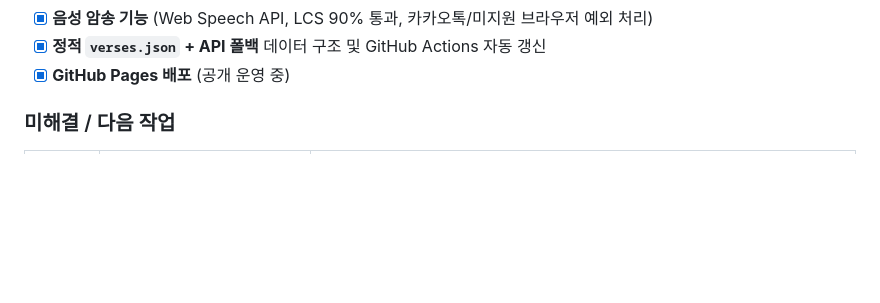
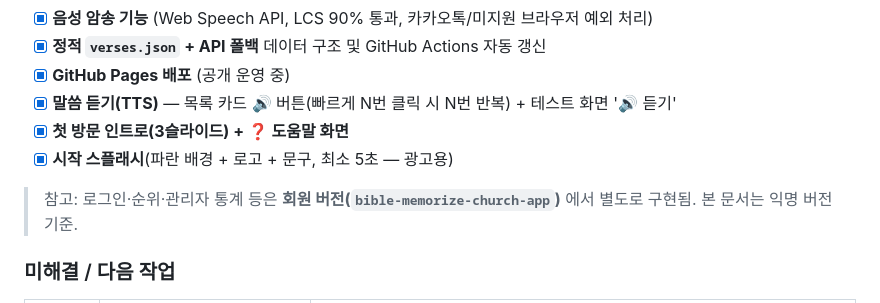
Before and after one commit to sewoongkim1/bible-memorize-app, a Markdown page: plan_v1.md, the part around the change. Drawn GitHub-style; blank space fills up the shorter version.

```diff
--- a/plan_v1.md
+++ b/plan_v1.md
@@ -292,6 +292,11 @@ GET https://script.google.com/macros/s/AKfycbzO4GDAy0hJBbZ-L3hVuZQI4cqnjiZdy2afU
 - [x] **음성 암송 기능** (Web Speech API, LCS 90% 통과, 카카오톡/미지원 브라우저 예외 처리)
 - [x] **정적 `verses.json` + API 폴백** 데이터 구조 및 GitHub Actions 자동 갱신
 - [x] **GitHub Pages 배포** (공개 운영 중)
+- [x] **말씀 듣기(TTS)** — 목록 카드 🔊 버튼(빠르게 N번 클릭 시 N번 반복) + 테스트 화면 '🔊 듣기'
+- [x] **첫 방문 인트로(3슬라이드) + ❓ 도움말 화면**
+- [x] **시작 스플래시**(파란 배경 + 로고 + 문구, 최소 5초 — 광고용)
+
+> 참고: 로그인·순위·관리자 통계 등은 **회원 버전(`bible-memorize-church-app`)** 에서 별도로 구현됨. 본 문서는 익명 버전 기준.
 
 ### 미해결 / 다음 작업
 
```
Also changed, not shown: plan_members_v1.md (+29 -22 lines).
